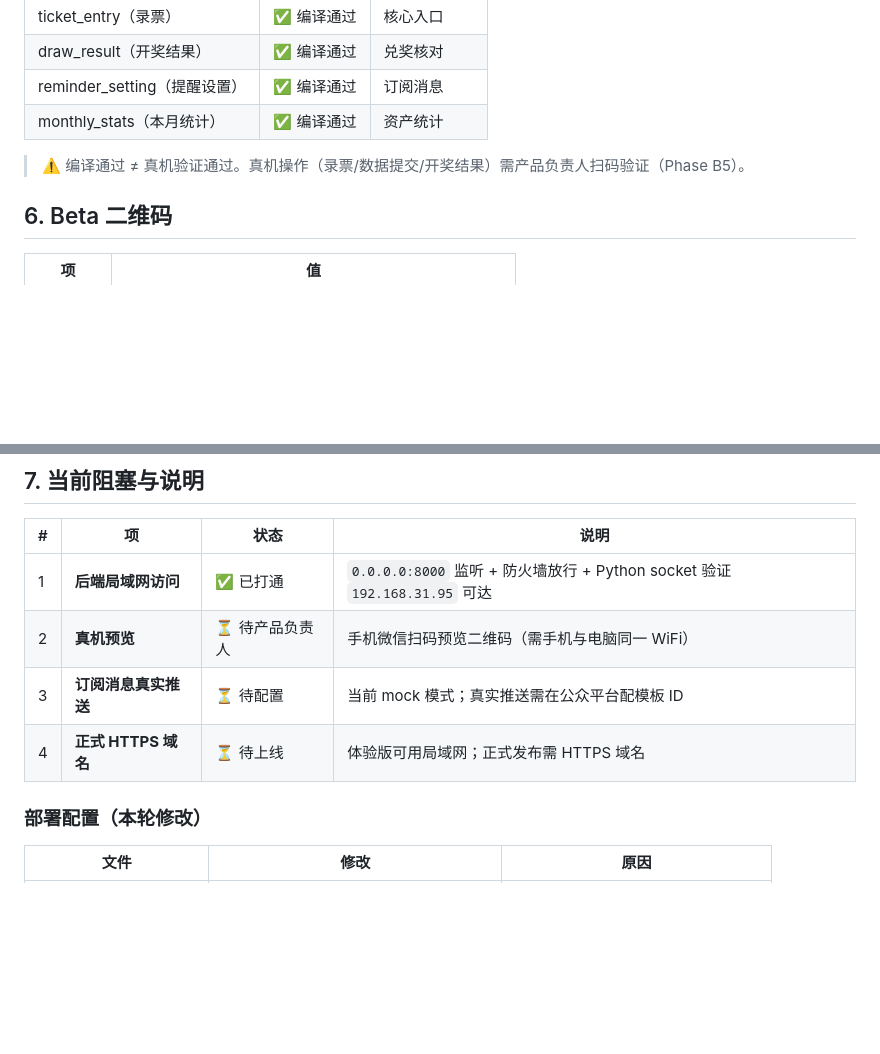
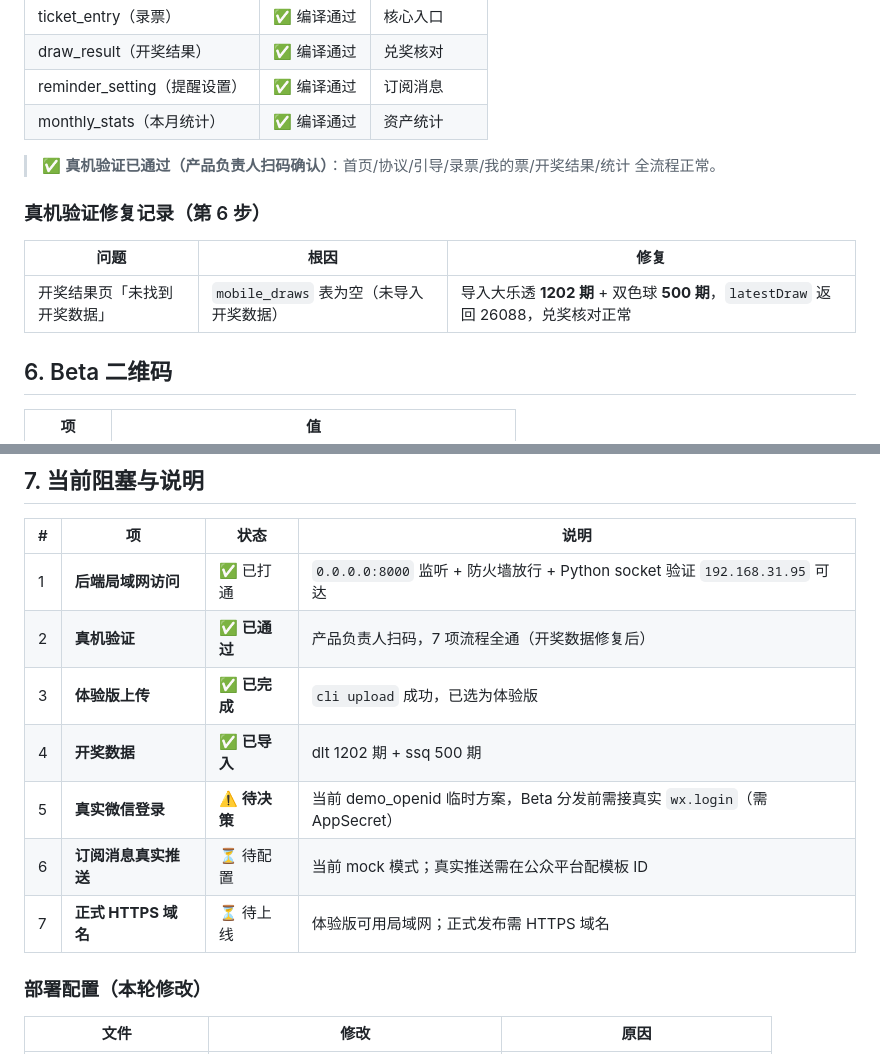
Before and after one commit to 236231863-ai/atlas-quant-platform, a Markdown page: release/Atlas_v491_PhaseB_Deployment_Verification_Report.md, 2 parts joined by grey strips. Rendered like a GitHub page; blank space fills up the shorter version.

Commit message:
Beta-1 PhaseB: 真机验证通过+开奖数据修复报告
- 真机验证7项全通(首页/协议/引导/录票/我的票/开奖结果/统计)
- 修复: mobile_draws 表空导致'未找到开奖数据'
  导入大乐透1202期+双色球500期, latestDraw返回26088
- 已知: demo_openid临时登录需Beta分发前接真实wx.login
- 体验版已上传, 已选为体验版

Co-Authored-By: Claude <noreply@anthropic.com>

```diff
--- a/release/Atlas_v491_PhaseB_Deployment_Verification_Report.md
+++ b/release/Atlas_v491_PhaseB_Deployment_Verification_Report.md
@@ -55,7 +55,13 @@
 | reminder_setting（提醒设置） | ✅ 编译通过 | 订阅消息 |
 | monthly_stats（本月统计） | ✅ 编译通过 | 资产统计 |
 
-> ⚠️ 编译通过 ≠ 真机验证通过。真机操作（录票/数据提交/开奖结果）需产品负责人扫码验证（Phase B5）。
+> ✅ **真机验证已通过（产品负责人扫码确认）**：首页/协议/引导/录票/我的票/开奖结果/统计 全流程正常。
+
+### 真机验证修复记录（第 6 步）
+
+| 问题 | 根因 | 修复 |
+|------|------|------|
+| 开奖结果页「未找到开奖数据」 | `mobile_draws` 表为空（未导入开奖数据） | 导入大乐透 **1202 期** + 双色球 **500 期**，`latestDraw` 返回 26088，兑奖核对正常 |
 
 ## 6. Beta 二维码
 
@@ -70,9 +76,12 @@
 | # | 项 | 状态 | 说明 |
 |---|----|------|------|
 | 1 | **后端局域网访问** | ✅ 已打通 | `0.0.0.0:8000` 监听 + 防火墙放行 + Python socket 验证 `192.168.31.95` 可达 |
-| 2 | **真机预览** | ⏳ 待产品负责人 | 手机微信扫码预览二维码（需手机与电脑同一 WiFi） |
-| 3 | **订阅消息真实推送** | ⏳ 待配置 | 当前 mock 模式；真实推送需在公众平台配模板 ID |
-| 4 | **正式 HTTPS 域名** | ⏳ 待上线 | 体验版可用局域网；正式发布需 HTTPS 域名 |
+| 2 | **真机验证** | ✅ **已通过** | 产品负责人扫码，7 项流程全通（开奖数据修复后） |
+| 3 | **体验版上传** | ✅ **已完成** | `cli upload` 成功，已选为体验版 |
+| 4 | **开奖数据** | ✅ **已导入** | dlt 1202 期 + ssq 500 期 |
+| 5 | **真实微信登录** | ⚠️ **待决策** | 当前 demo_openid 临时方案，Beta 分发前需接真实 `wx.login`（需 AppSecret） |
+| 6 | **订阅消息真实推送** | ⏳ 待配置 | 当前 mock 模式；真实推送需在公众平台配模板 ID |
+| 7 | **正式 HTTPS 域名** | ⏳ 待上线 | 体验版可用局域网；正式发布需 HTTPS 域名 |
 
 ### 部署配置（本轮修改）
 
```
